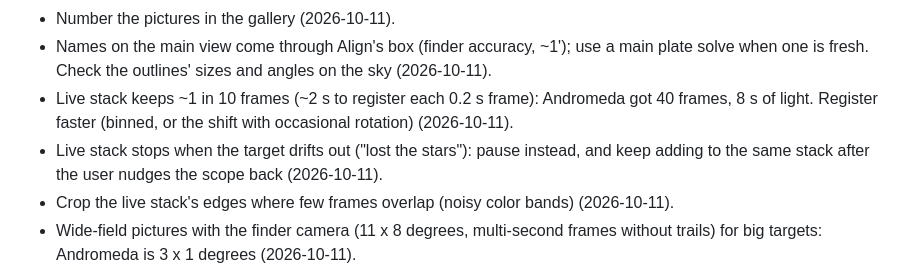
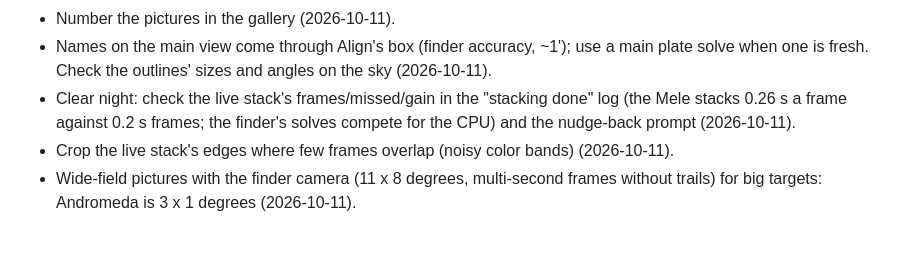
Before and after one commit to bryan631/astro, a Markdown page: docs/plan.md, the part around the change. GitHub-like rendering; blank space fills up the shorter version.

Commit message:
Plan: live stack speed and drift-outs done; check them on the sky
Co-Authored-By: Claude Opus 5.5 <noreply@anthropic.com>

```diff
--- a/docs/plan.md
+++ b/docs/plan.md
@@ -230,8 +230,7 @@ main camera; the box orange in day mode.
 - Auto solve logs every failed solve (~1 per second): log only when the reason changes.
 - Number the pictures in the gallery (2026-10-11).
 - Names on the main view come through Align's box (finder accuracy, ~1'); use a main plate solve when one is fresh. Check the outlines' sizes and angles on the sky (2026-10-11).
-- Live stack keeps ~1 in 10 frames (~2 s to register each 0.2 s frame): Andromeda got 40 frames, 8 s of light. Register faster (binned, or the shift with occasional rotation) (2026-10-11).
-- Live stack stops when the target drifts out ("lost the stars"): pause instead, and keep adding to the same stack after the user nudges the scope back (2026-10-11).
+- Clear night: check the live stack's frames/missed/gain in the "stacking done" log (the Mele stacks 0.26 s a frame against 0.2 s frames; the finder's solves compete for the CPU) and the nudge-back prompt (2026-10-11).
 - Crop the live stack's edges where few frames overlap (noisy color bands) (2026-10-11).
 - Wide-field pictures with the finder camera (11 x 8 degrees, multi-second frames without trails) for big targets: Andromeda is 3 x 1 degrees (2026-10-11).
 - Barlow: the main plate solve and the main box use the Barlow setting (0.5" -> ~0.22"/px with the 2x) (2026-10-11).
```
